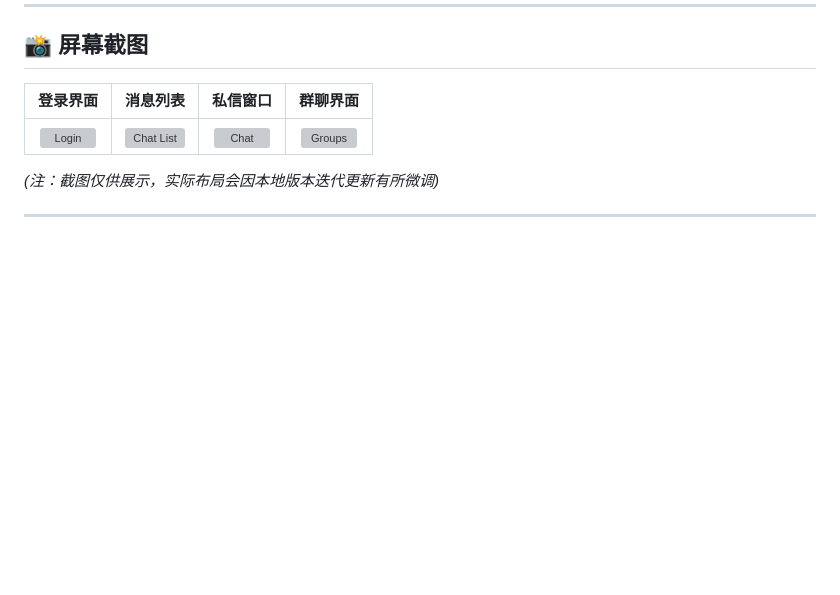
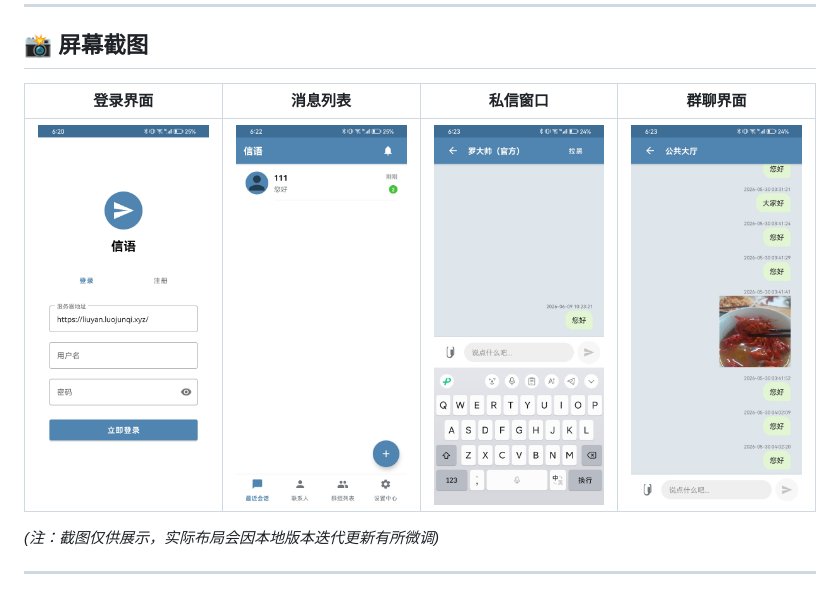
Before and after one commit to luojunqi20111219/OpenBoard-A-modern-minimalist-lightweight-group-chat-and-messaging-platform, a Markdown page: OpenBoardAndroid/README.md, the part around the change. Rendered like a GitHub page; pictures changed too: OpenBoardAndroid/docs/screenshots/chat.jpg (added), OpenBoardAndroid/docs/screenshots/chat_list.jpg (added), OpenBoardAndroid/docs/screenshots/groups.jpg (added); blank space fills up the shorter version; grey boxes are pictures that could not be loaded.

Commit message:
docs: add Android client screenshots to README

```diff
--- a/OpenBoardAndroid/README.md
+++ b/OpenBoardAndroid/README.md
@@ -32,7 +32,7 @@
 
 | 登录界面 | 消息列表 | 私信窗口 | 群聊界面 |
 | :---: | :---: | :---: | :---: |
-| ![Login](docs/screenshots/login.png) | ![Chat List](docs/screenshots/chat_list.png) | ![Chat](docs/screenshots/chat.png) | ![Groups](docs/screenshots/groups.png) |
+| ![Login](docs/screenshots/login.jpg) | ![Chat List](docs/screenshots/chat_list.jpg) | ![Chat](docs/screenshots/chat.jpg) | ![Groups](docs/screenshots/groups.jpg) |
 
 *(注：截图仅供展示，实际布局会因本地版本迭代更新有所微调)*
 
```
